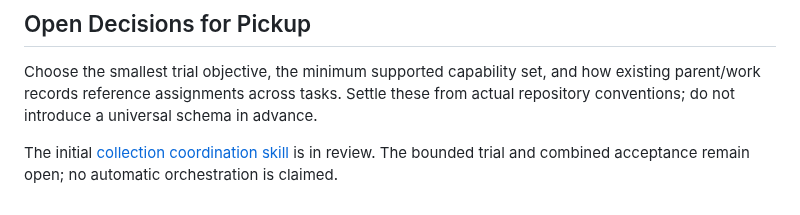
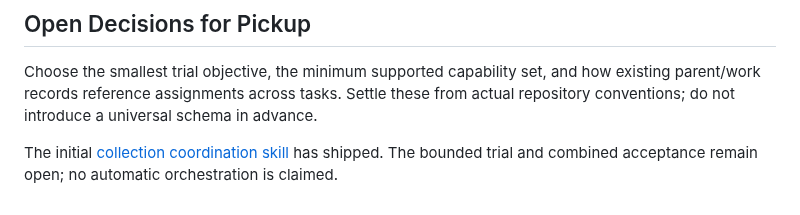
Before and after one commit to rore/rore-collection, a Markdown page: feature-coordination-recipe.md, the part around the change. Drawn GitHub-style.

Commit message:
Correct shipped coordination skill status

```diff
--- a/feature-coordination-recipe.md
+++ b/feature-coordination-recipe.md
@@ -198,5 +198,5 @@ existing parent/work records reference assignments across tasks. Settle these fr
 actual repository conventions; do not introduce a universal schema in advance.
 
 The initial [collection coordination skill](skills/collection-coordination/SKILL.md)
-is in review. The bounded trial and combined acceptance remain open; no automatic
+has shipped. The bounded trial and combined acceptance remain open; no automatic
 orchestration is claimed.
```
